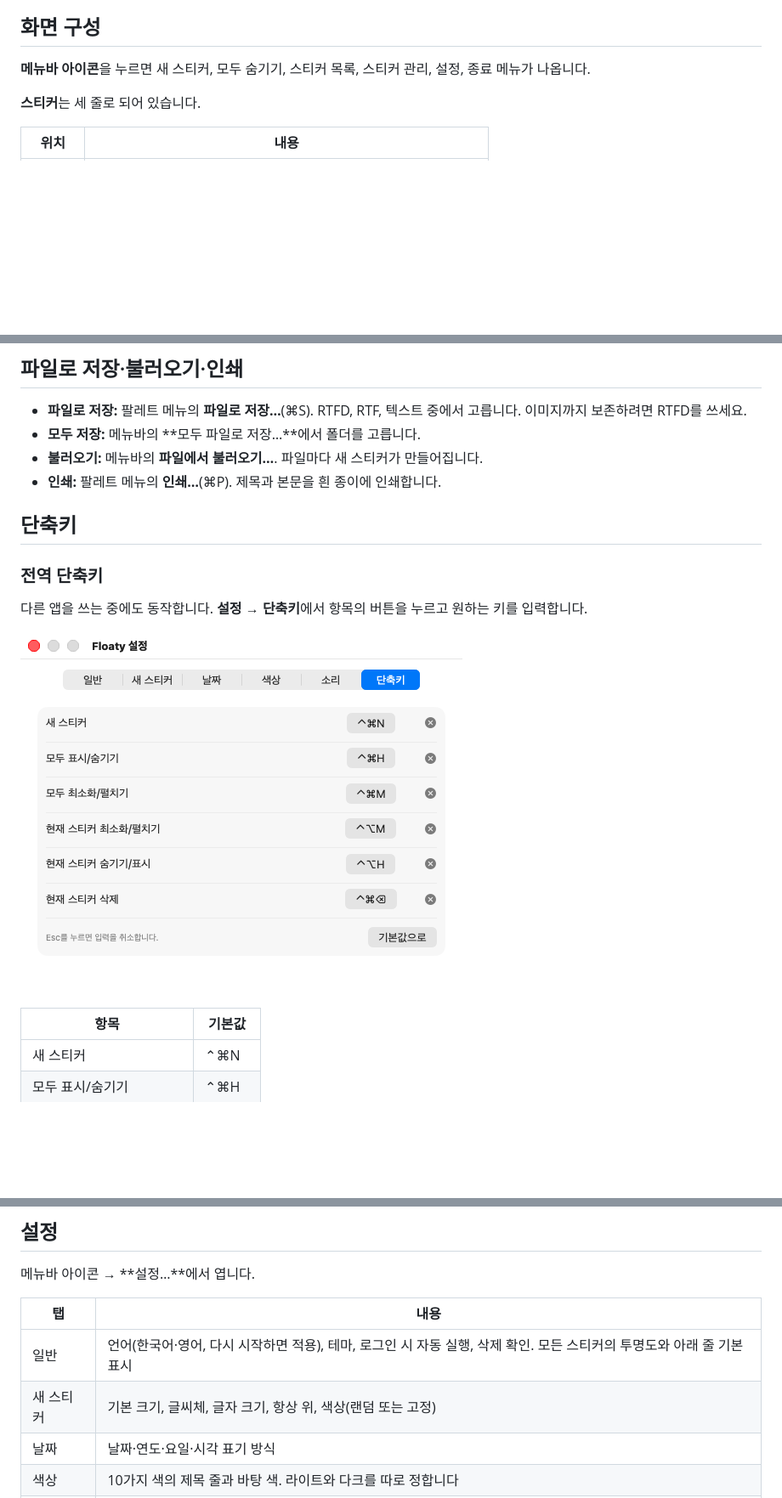
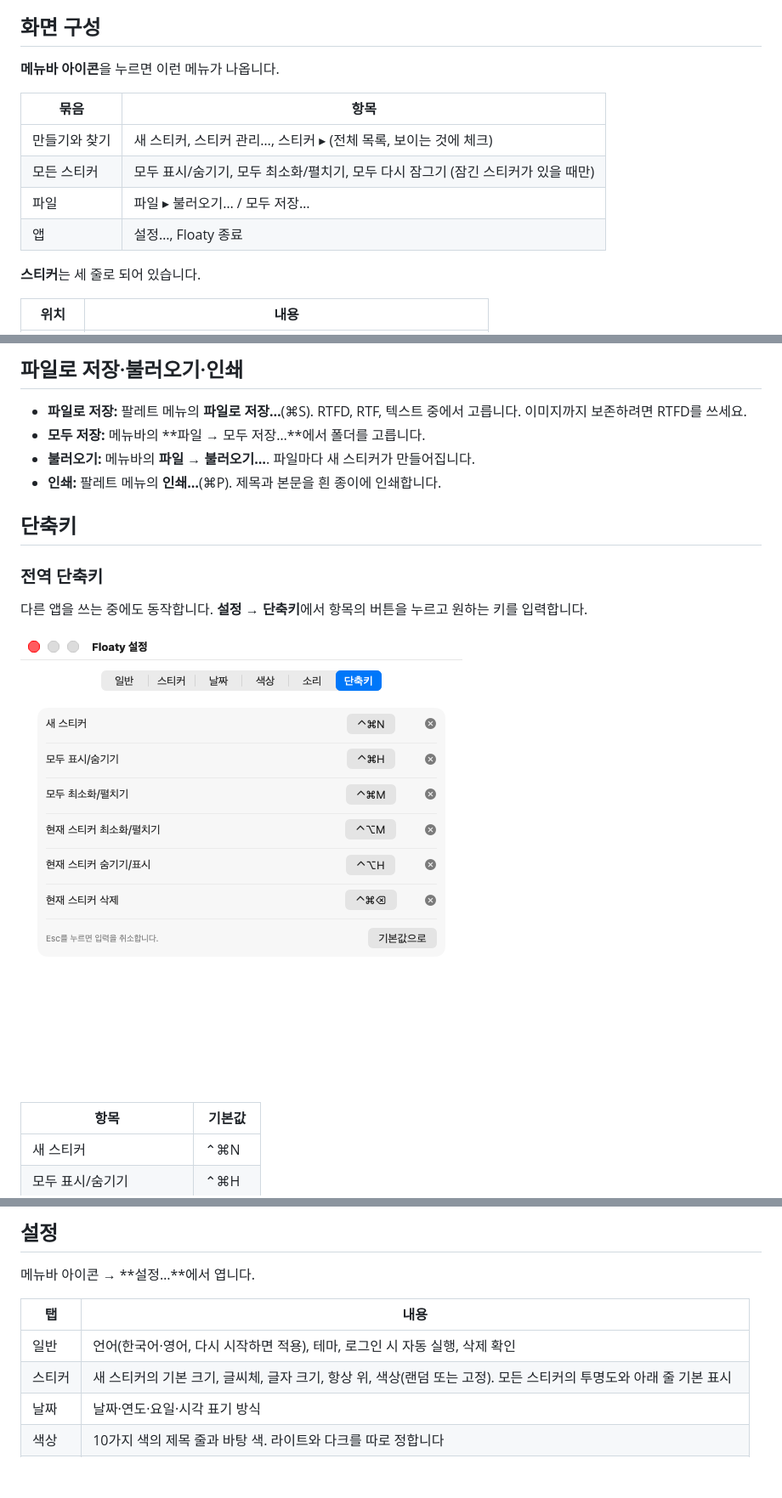
Before and after one commit to eddieee-git/Floaty, a Markdown page: docs/guide.md, 3 parts joined by grey strips. Shown at 85% size. Rendered like a GitHub page; pictures changed too: docs/images/settings-shortcuts.png; blank space fills up the shorter version.

Commit message:
메뉴바 메뉴를 묶음별로 정리하고 설정의 새 스티커 탭을 스티커 탭으로 합침
투명도 하위 메뉴는 빼고, 파일 항목은 파일 하위 메뉴로 모았다.
모두 다시 잠그기는 잠긴 스티커가 있을 때만 보인다.

Co-Authored-By: Claude Opus 5.5 <noreply@anthropic.com>

```diff
--- a/docs/guide.md
+++ b/docs/guide.md
@@ -15,7 +15,14 @@
 
 ## 화면 구성
 
-**메뉴바 아이콘**을 누르면 새 스티커, 모두 숨기기, 스티커 목록, 스티커 관리, 설정, 종료 메뉴가 나옵니다.
+**메뉴바 아이콘**을 누르면 이런 메뉴가 나옵니다.
+
+| 묶음 | 항목 |
+|---|---|
+| 만들기와 찾기 | 새 스티커, 스티커 관리…, 스티커 ▸ (전체 목록, 보이는 것에 체크) |
+| 모든 스티커 | 모두 표시/숨기기, 모두 최소화/펼치기, 모두 다시 잠그기 (잠긴 스티커가 있을 때만) |
+| 파일 | 파일 ▸ 불러오기… / 모두 저장… |
+| 앱 | 설정…, Floaty 종료 |
 
 **스티커**는 세 줄로 되어 있습니다.
 
@@ -98,8 +105,8 @@
 ## 파일로 저장·불러오기·인쇄
 
 - **파일로 저장:** 팔레트 메뉴의 **파일로 저장…**(⌘S). RTFD, RTF, 텍스트 중에서 고릅니다. 이미지까지 보존하려면 RTFD를 쓰세요.
-- **모두 저장:** 메뉴바의 **모두 파일로 저장…**에서 폴더를 고릅니다.
-- **불러오기:** 메뉴바의 **파일에서 불러오기…**. 파일마다 새 스티커가 만들어집니다.
+- **모두 저장:** 메뉴바의 **파일 → 모두 저장…**에서 폴더를 고릅니다.
+- **불러오기:** 메뉴바의 **파일 → 불러오기…**. 파일마다 새 스티커가 만들어집니다.
 - **인쇄:** 팔레트 메뉴의 **인쇄…**(⌘P). 제목과 본문을 흰 종이에 인쇄합니다.
 
 ## 단축키
@@ -140,8 +147,8 @@
 
 | 탭 | 내용 |
 |---|---|
-| 일반 | 언어(한국어·영어, 다시 시작하면 적용), 테마, 로그인 시 자동 실행, 삭제 확인. 모든 스티커의 투명도와 아래 줄 기본 표시 |
-| 새 스티커 | 기본 크기, 글씨체, 글자 크기, 항상 위, 색상(랜덤 또는 고정) |
+| 일반 | 언어(한국어·영어, 다시 시작하면 적용), 테마, 로그인 시 자동 실행, 삭제 확인 |
+| 스티커 | 새 스티커의 기본 크기, 글씨체, 글자 크기, 항상 위, 색상(랜덤 또는 고정). 모든 스티커의 투명도와 아래 줄 기본 표시 |
 | 날짜 | 날짜·연도·요일·시각 표기 방식 |
 | 색상 | 10가지 색의 제목 줄과 바탕 색. 라이트와 다크를 따로 정합니다 |
 | 소리 | 효과음 켜기(기본은 꺼짐, 알람 소리는 항상 납니다), 동작별 소리. 시스템 사운드, 없음, 내 소리 파일 중에서 고릅니다 |
```
Also changed, not shown: 3 other files.
